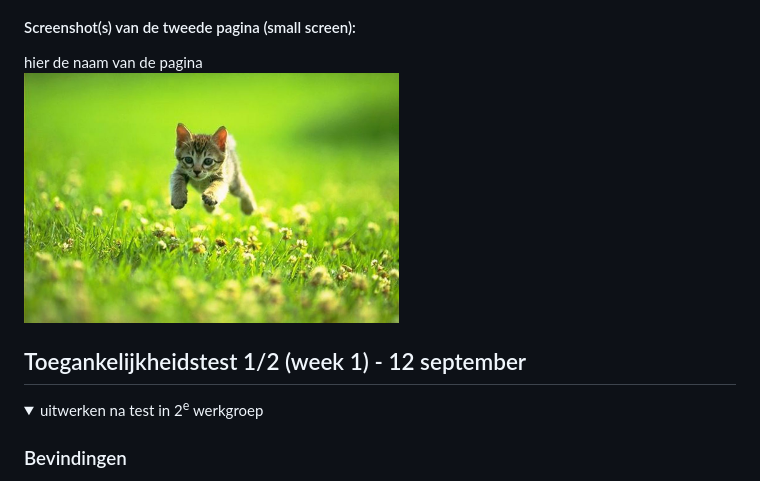
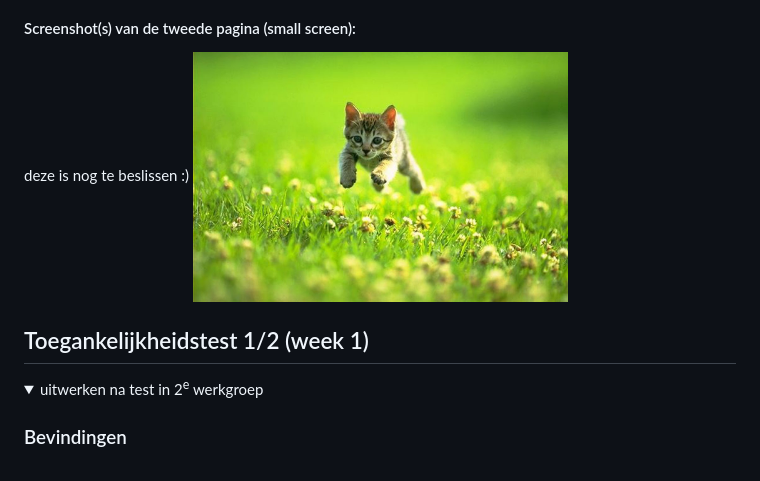
Before and after one commit to githubvanlea/leanneman, a Markdown page: README.md, the part around the change printed below. Rendered like a GitHub page; folded sections open.

```diff
--- a/README.md
+++ b/README.md
@@ -45,13 +44,13 @@ Nb. Door *open* toe te voegen aan een *details* element kun je deze standaard op
 
   #### Screenshot(s) van de tweede pagina (small screen):
-  hier de naam van de pagina
+  deze is nog te beslissen :)
   <img src="readme-images/dummy-plaatje.jpg" width="375px" alt="omschrijving van de pagina">
 
 </details>
 
 
 
-## Toegankelijkheidstest 1/2 (week 1) - 12 september
+## Toegankelijkheidstest 1/2 (week 1)
 
 <details>
   <summary>uitwerken na test in 2<sup>e</sup> werkgroep</summary>
```
Also changed, not shown: other parts of README.md (+29 -17 lines), images/ticketmasterlogo.jpg (added), readme-images/eerstehtml.jpg (added), 3 other files.
